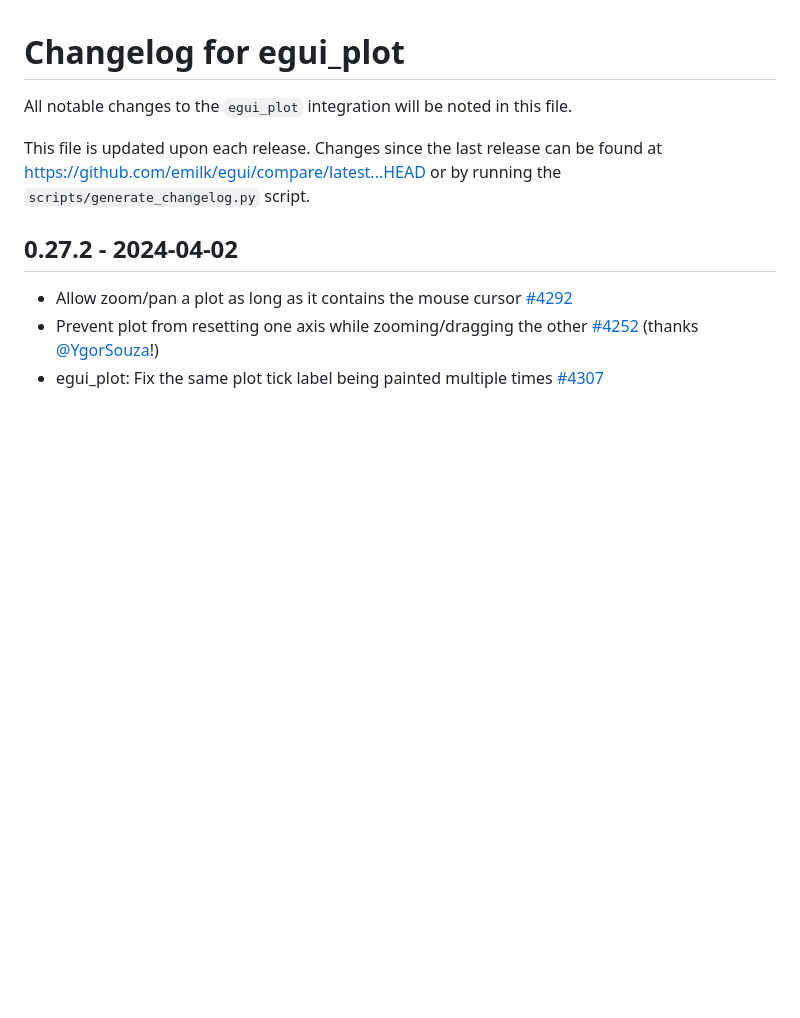
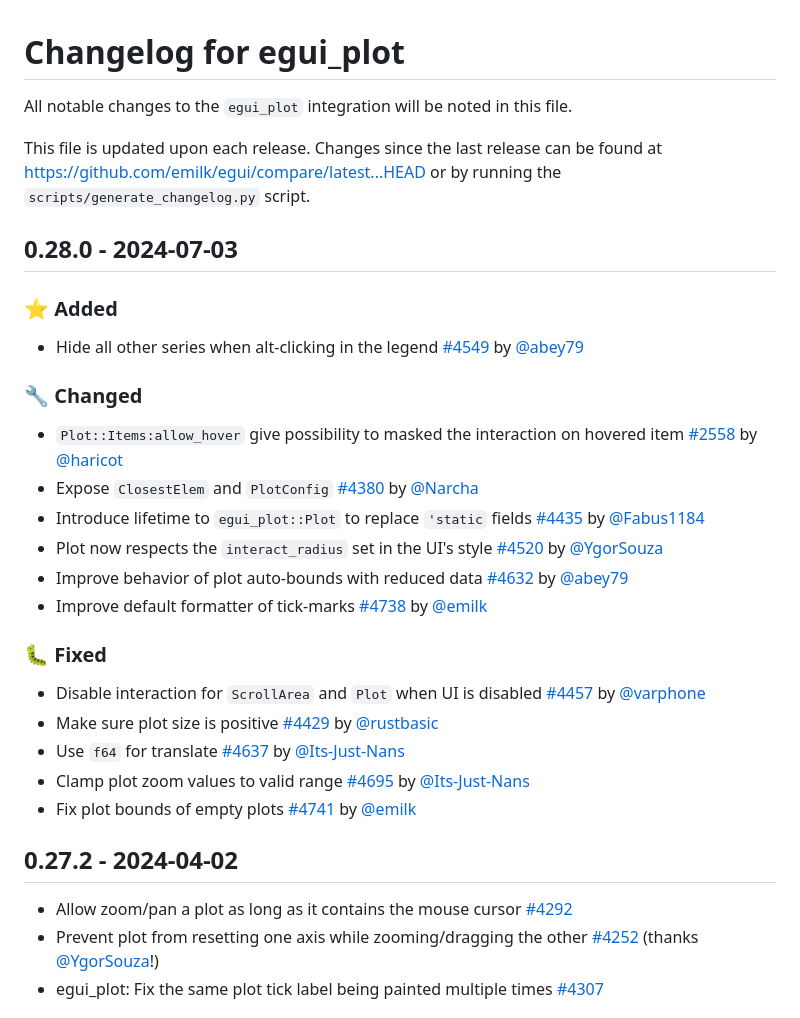
Before and after one commit to emilk/egui_plot, a Markdown page: crates/egui_plot/CHANGELOG.md, the part around the change. Rendered like a GitHub page; blank space fills up the shorter version.

Commit message:
Release 0.28.0 - Sizing pass, and better eframe web

```diff
--- a/crates/egui_plot/CHANGELOG.md
+++ b/crates/egui_plot/CHANGELOG.md
@@ -3,6 +3,26 @@ All notable changes to the `egui_plot` integration will be noted in this file.
 
 This file is updated upon each release.
 Changes since the last release can be found at <https://github.com/emilk/egui/compare/latest...HEAD> or by running the `scripts/generate_changelog.py` script.
+
+
+## 0.28.0 - 2024-07-03
+### ⭐ Added
+* Hide all other series when alt-clicking in the legend [#4549](https://github.com/emilk/egui/pull/4549) by [@abey79](https://github.com/abey79)
+
+### 🔧 Changed
+* `Plot::Items:allow_hover` give possibility to masked the interaction on hovered item [#2558](https://github.com/emilk/egui/pull/2558) by [@haricot](https://github.com/haricot)
+* Expose `ClosestElem` and `PlotConfig` [#4380](https://github.com/emilk/egui/pull/4380) by [@Narcha](https://github.com/Narcha)
+* Introduce lifetime to `egui_plot::Plot` to replace `'static` fields [#4435](https://github.com/emilk/egui/pull/4435) by [@Fabus1184](https://github.com/Fabus1184)
+* Plot now respects the `interact_radius` set in the UI's style [#4520](https://github.com/emilk/egui/pull/4520) by [@YgorSouza](https://github.com/YgorSouza)
+* Improve behavior of plot auto-bounds with reduced data [#4632](https://github.com/emilk/egui/pull/4632) by [@abey79](https://github.com/abey79)
+* Improve default formatter of tick-marks [#4738](https://github.com/emilk/egui/pull/4738) by [@emilk](https://github.com/emilk)
+
+### 🐛 Fixed
+* Disable interaction for `ScrollArea` and `Plot` when UI is disabled [#4457](https://github.com/emilk/egui/pull/4457) by [@varphone](https://github.com/varphone)
+* Make sure plot size is positive [#4429](https://github.com/emilk/egui/pull/4429) by [@rustbasic](https://github.com/rustbasic)
+* Use `f64` for translate [#4637](https://github.com/emilk/egui/pull/4637) by [@Its-Just-Nans](https://github.com/Its-Just-Nans)
+* Clamp plot zoom values to valid range [#4695](https://github.com/emilk/egui/pull/4695) by [@Its-Just-Nans](https://github.com/Its-Just-Nans)
+* Fix plot bounds of empty plots [#4741](https://github.com/emilk/egui/pull/4741) by [@emilk](https://github.com/emilk)
 
 
 ## 0.27.2 - 2024-04-02
```
